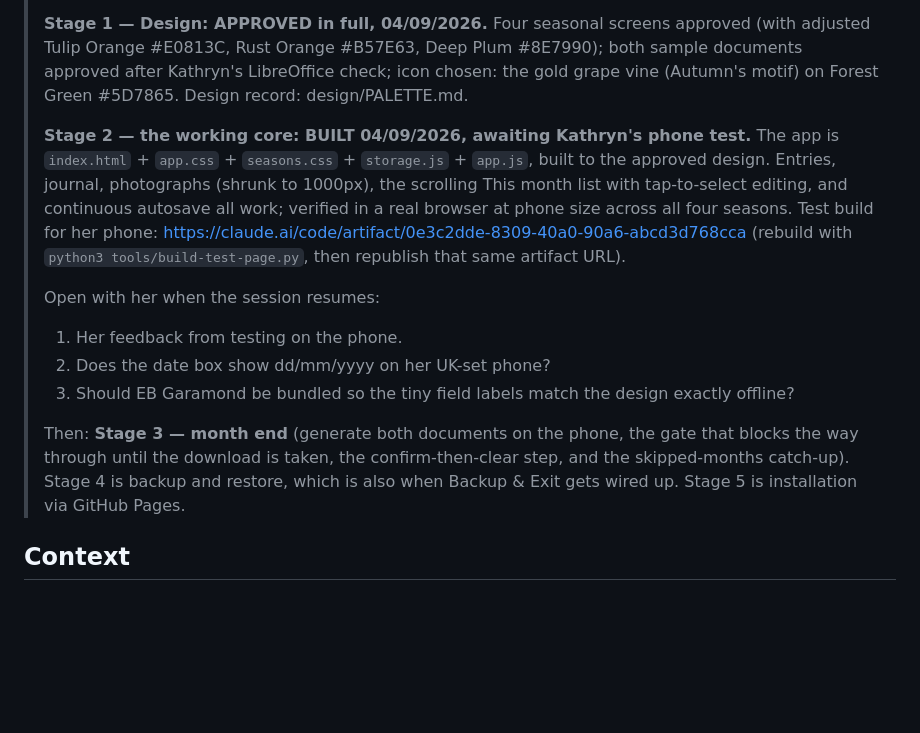
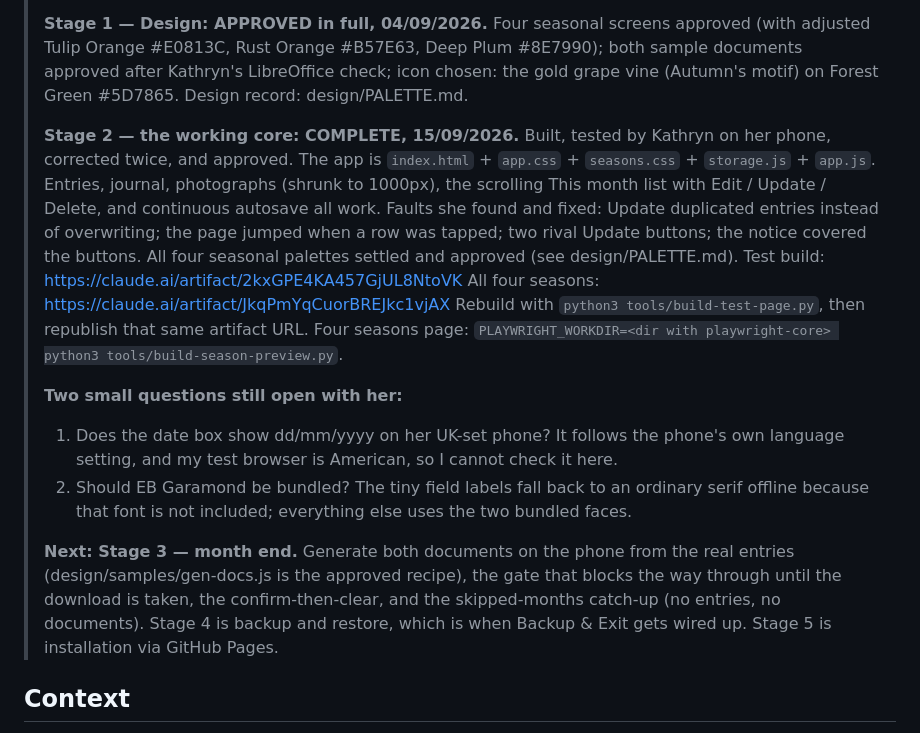
Before and after one commit to Spr1ngw1ll0wtr33/MyGardenDiary, a Markdown page: PLAN.md, the part around the change. GitHub-like rendering; blank space fills up the shorter version.

Commit message:
Record Stage 2 as complete and approved; note the two questions still open
Co-Authored-By: Claude Opus 5 <noreply@anthropic.com>
Claude-Session: https://claude.ai/code/session_01G2tGcGj8r4C94bbkP9zfJL

```diff
--- a/PLAN.md
+++ b/PLAN.md
@@ -4,22 +4,28 @@
 >
 > **Stage 1 — Design: APPROVED in full, 04/09/2026.** Four seasonal screens approved (with adjusted Tulip Orange #E0813C, Rust Orange #B57E63, Deep Plum #8E7990); both sample documents approved after Kathryn's LibreOffice check; icon chosen: the gold grape vine (Autumn's motif) on Forest Green #5D7865. Design record: design/PALETTE.md.
 >
-> **Stage 2 — the working core: BUILT 04/09/2026, awaiting Kathryn's phone test.**
-> The app is `index.html` + `app.css` + `seasons.css` + `storage.js` + `app.js`, built to the
-> approved design. Entries, journal, photographs (shrunk to 1000px), the scrolling This month
-> list with tap-to-select editing, and continuous autosave all work; verified in a real browser
-> at phone size across all four seasons.
-> Test build for her phone: https://claude.ai/code/artifact/0e3c2dde-8309-40a0-90a6-abcd3d768cca
-> (rebuild with `python3 tools/build-test-page.py`, then republish that same artifact URL).
+> **Stage 2 — the working core: COMPLETE, 15/09/2026.** Built, tested by Kathryn on her phone,
+> corrected twice, and approved. The app is `index.html` + `app.css` + `seasons.css` +
+> `storage.js` + `app.js`. Entries, journal, photographs (shrunk to 1000px), the scrolling
+> This month list with Edit / Update / Delete, and continuous autosave all work.
+> Faults she found and fixed: Update duplicated entries instead of overwriting; the page jumped
+> when a row was tapped; two rival Update buttons; the notice covered the buttons. All four
+> seasonal palettes settled and approved (see design/PALETTE.md).
+> Test build: https://claude.ai/artifact/2kxGPE4KA457GjUL8NtoVK
+> All four seasons: https://claude.ai/artifact/JkqPmYqCuorBREJkc1vjAX
+> Rebuild with `python3 tools/build-test-page.py`, then republish that same artifact URL.
+> Four seasons page: `PLAYWRIGHT_WORKDIR=<dir with playwright-core> python3 tools/build-season-preview.py`.
 >
-> Open with her when the session resumes:
-> 1. Her feedback from testing on the phone.
-> 2. Does the date box show dd/mm/yyyy on her UK-set phone?
-> 3. Should EB Garamond be bundled so the tiny field labels match the design exactly offline?
+> **Two small questions still open with her:**
+> 1. Does the date box show dd/mm/yyyy on her UK-set phone? It follows the phone's own language
+>    setting, and my test browser is American, so I cannot check it here.
+> 2. Should EB Garamond be bundled? The tiny field labels fall back to an ordinary serif offline
+>    because that font is not included; everything else uses the two bundled faces.
 >
-> Then: **Stage 3 — month end** (generate both documents on the phone, the gate that blocks the
-> way through until the download is taken, the confirm-then-clear step, and the skipped-months
-> catch-up). Stage 4 is backup and restore, which is also when Backup & Exit gets wired up.
+> **Next: Stage 3 — month end.** Generate both documents on the phone from the real entries
+> (design/samples/gen-docs.js is the approved recipe), the gate that blocks the way through until
+> the download is taken, the confirm-then-clear, and the skipped-months catch-up (no entries, no
+> documents). Stage 4 is backup and restore, which is when Backup & Exit gets wired up.
 > Stage 5 is installation via GitHub Pages.
 
 ## Context
```
